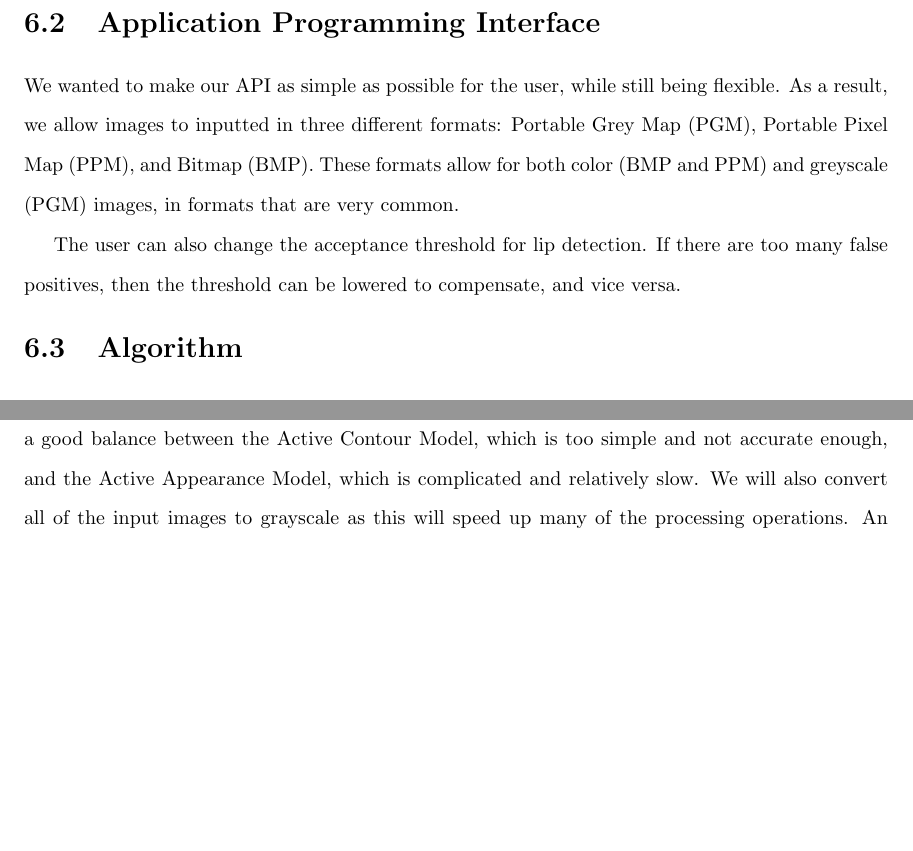
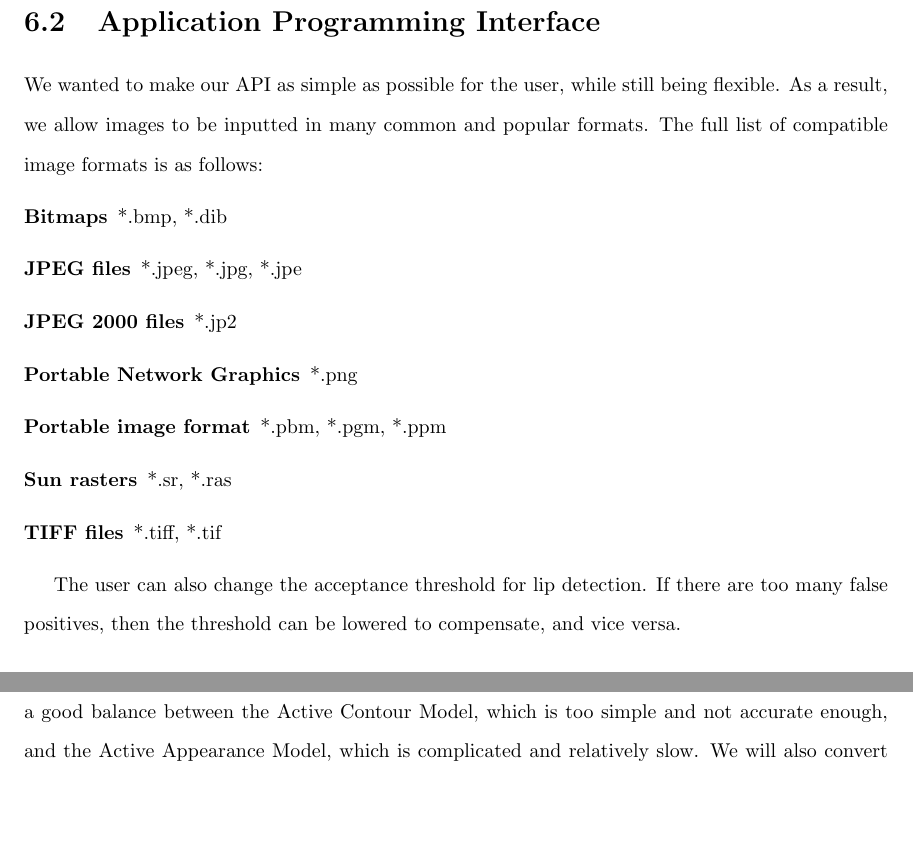
Before and after one commit to adeboni/asm-lips, a LaTeX thesis (documents/design-report/master.tex, which reads documents/design-report/design-rationale.tex): two parts of pages 17 and 18 of 35 before the commit and two parts of pages 17 and 18 of 36 after it, joined at a grey line, cut so that both start at the same text, the shorter picture padded with empty space. The pictures show the PDF file documents/design-report/master.pdf that the author committed with the source.

Commit message:
design report

```diff
--- a/documents/design-report/design-rationale.tex
+++ b/documents/design-report/design-rationale.tex
@@ -8,7 +8,17 @@ A description of the technologies we will be using can be found in \Cref{technol
 
 \section{Application Programming Interface}
 
-We wanted to make our API as simple as possible for the user, while still being flexible. As a result, we allow images to inputted in three different formats: Portable Grey Map (PGM), Portable Pixel Map (PPM), and Bitmap (BMP). These formats allow for both color (BMP and PPM) and greyscale (PGM) images, in formats that are very common.
+We wanted to make our API as simple as possible for the user, while still being flexible. As a result, we allow images to be inputted in many common and popular formats. The full list of compatible image formats is as follows:
+
+\begin{description}
+  \item[Bitmaps] *.bmp, *.dib
+  \item[JPEG files] *.jpeg, *.jpg, *.jpe
+  \item[JPEG 2000 files] *.jp2
+  \item[Portable Network Graphics] *.png
+  \item[Portable image format] *.pbm, *.pgm, *.ppm
+  \item[Sun rasters] *.sr, *.ras
+  \item[TIFF files] *.tiff, *.tif
+\end{description}
 
 The user can also change the acceptance threshold for lip detection. If there are too many false positives, then the threshold can be lowered to compensate, and vice versa.
 
```
Also changed, not shown: documents/design-report/master.pdf.
